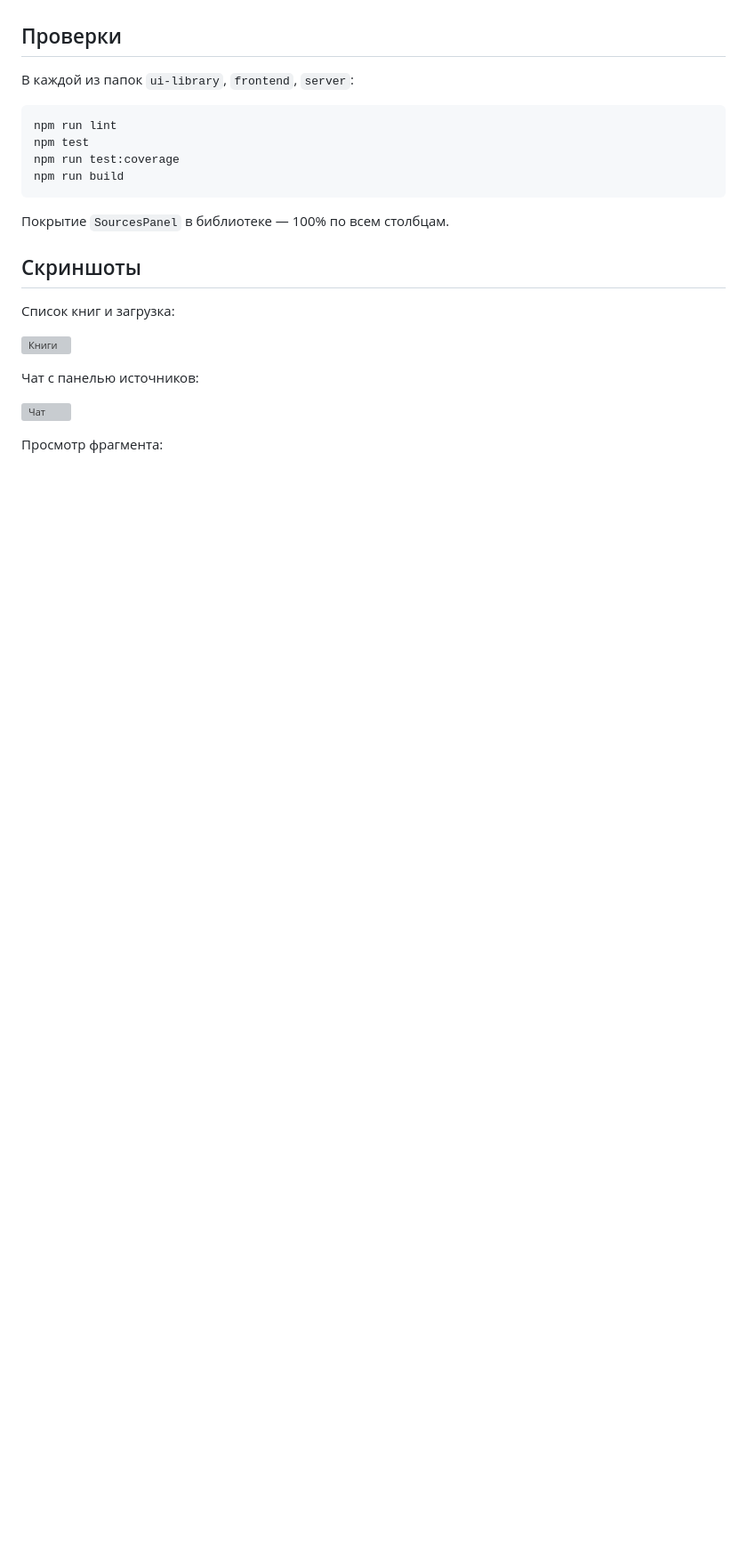
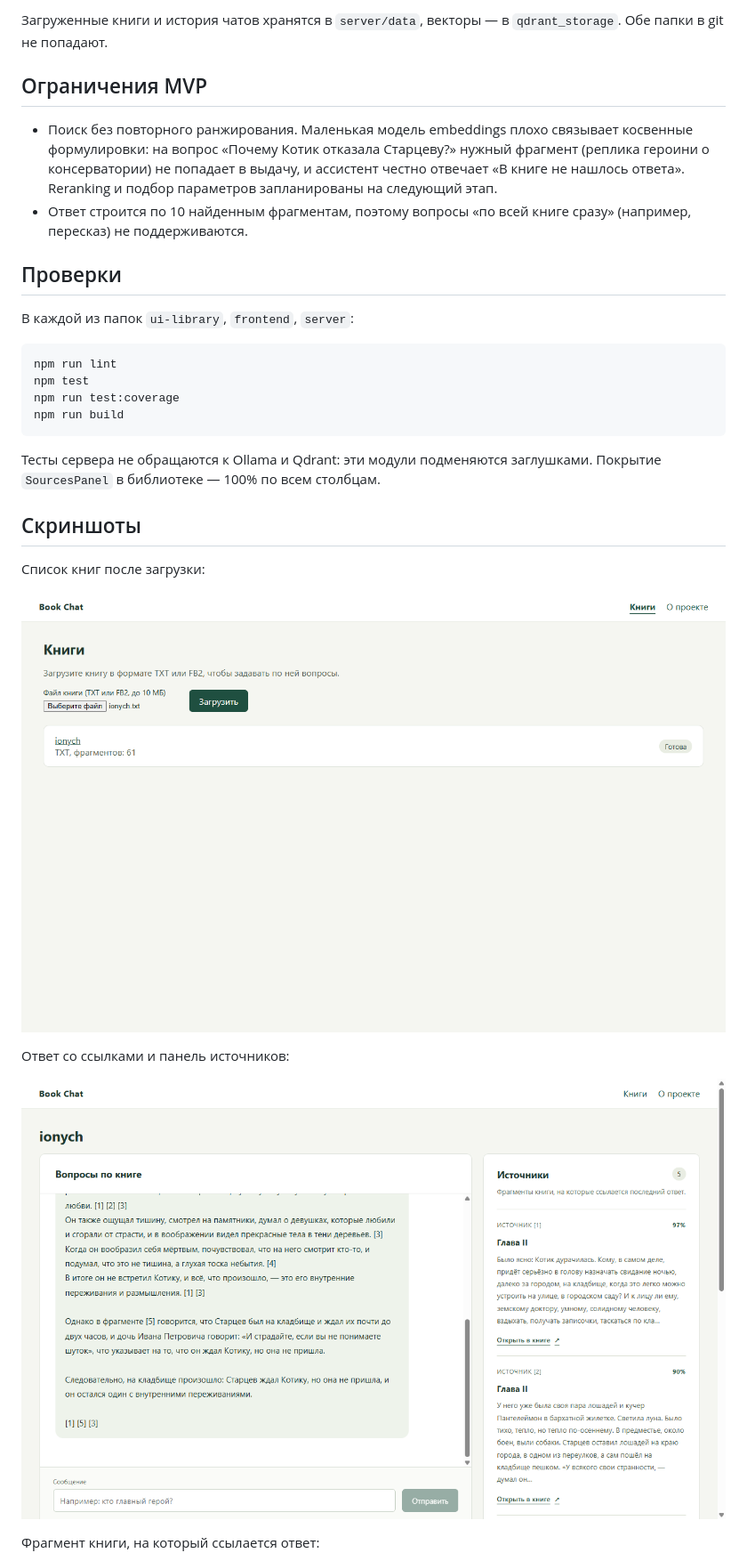
Before and after one commit to An4nasik/book-chat-assistant, a Markdown page: README.md, the part around one of its changes. Shown at 89% size. Rendered like a GitHub page; pictures changed too: docs/screenshots/lab6-books.png (added), docs/screenshots/lab6-chat.png (added); blank space fills up the shorter version; grey boxes are pictures that could not be loaded.

Commit message:
docs: describe MVP, limitations and add screenshots

````diff
--- a/README.md
+++ b/README.md
@@ -53,3 +84,9 @@ npm run dev
+Загруженные книги и история чатов хранятся в `server/data`, векторы — в `qdrant_storage`. Обе папки в git не попадают.
+
+## Ограничения MVP
+
+- Поиск без повторного ранжирования. Маленькая модель embeddings плохо связывает косвенные формулировки: на вопрос «Почему Котик отказала Старцеву?» нужный фрагмент (реплика героини о консерватории) не попадает в выдачу, и ассистент честно отвечает «В книге не нашлось ответа». Reranking и подбор параметров запланированы на следующий этап.
+- Ответ строится по 10 найденным фрагментам, поэтому вопросы «по всей книге сразу» (например, пересказ) не поддерживаются.
 
 ## Проверки
 
@@ -62,17 +99,17 @@ npm run test:coverage
 npm run build
 ```
 
-Покрытие `SourcesPanel` в библиотеке — 100% по всем столбцам.
+Тесты сервера не обращаются к Ollama и Qdrant: эти модули подменяются заглушками. Покрытие `SourcesPanel` в библиотеке — 100% по всем столбцам.
 
 ## Скриншоты
 
-Список книг и загрузка:
+Список книг после загрузки:
 
-![Книги](docs/screenshots/lab5-books.png)
+![Книги](docs/screenshots/lab6-books.png)
 
-Чат с панелью источников:
+Ответ со ссылками и панель источников:
 
-![Чат](docs/screenshots/lab5-chat.png)
+![Чат](docs/screenshots/lab6-chat.png)
 
-Просмотр фрагмента:
+Фрагмент книги, на который ссылается ответ:
 
````
Also changed, not shown: other parts of README.md (+49 -18 lines), architecture.md (+6 -6 lines), mvp.md (+1 -1 lines), docs/screenshots/lab6-fragment.png (added).
